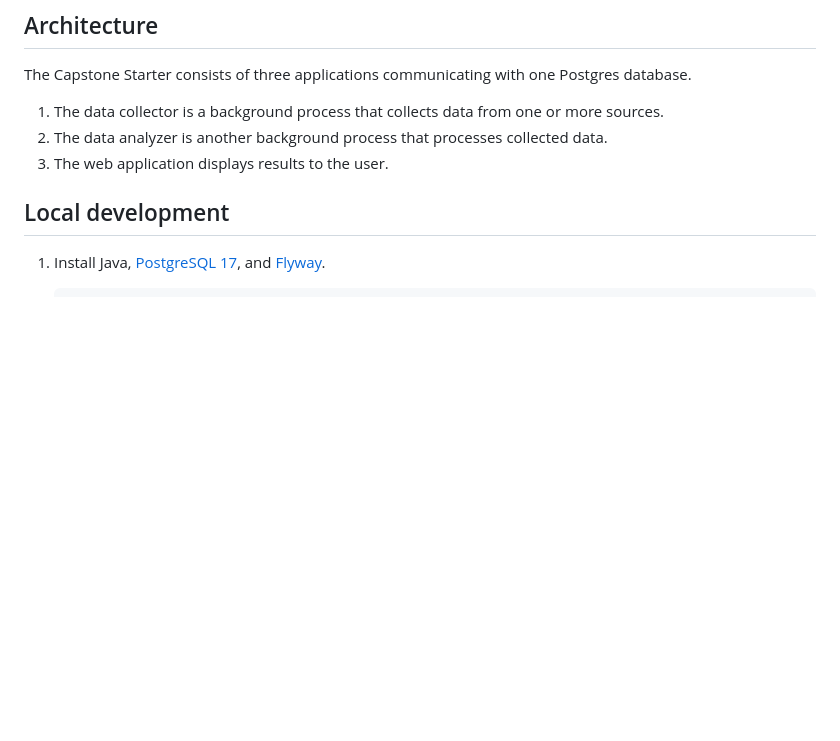
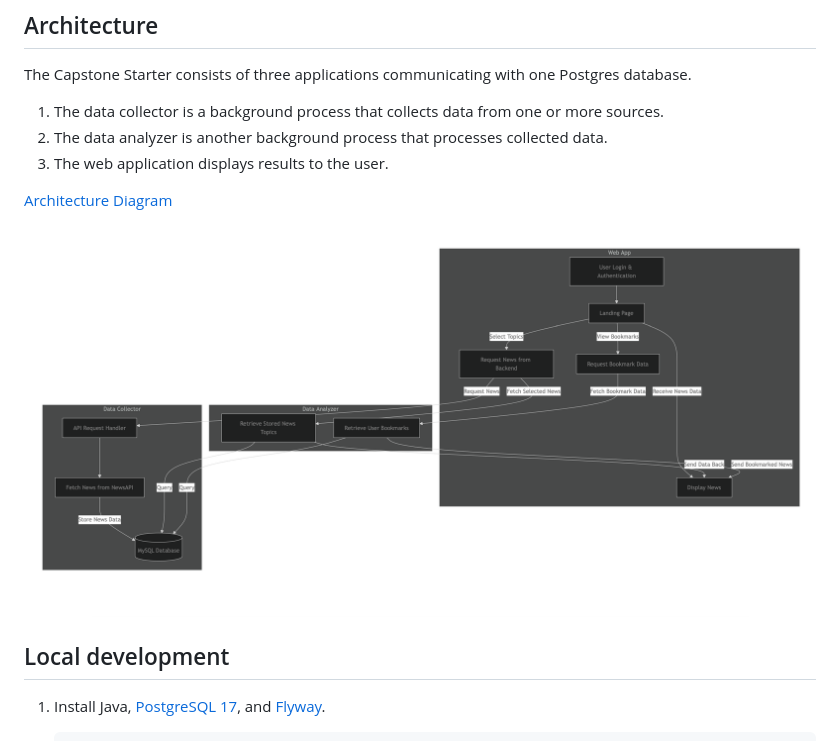
Before and after one commit to NagelliTarunKumar/News-Aggregator, a Markdown page: README.md, the part around the change printed below. Rendered like a GitHub page; pictures changed too: images/Application_Architecture_Diagram.png (added); blank space fills up the shorter version.

Commit message:
adding architecture diagram and deployment link

```diff
--- a/README.md
+++ b/README.md
@@ -15,6 +17,10 @@ The Capstone Starter consists of three applications communicating with one Postg
 1.  The data collector is a background process that collects data from one or more sources.
 1.  The data analyzer is another background process that processes collected data.
 1.  The web application displays results to the user.
+
+[Architecture Diagram](./images/Application_Architecture_Diagram.png)
+
+![Architecture Diagram](./images/Application_Architecture_Diagram.png)
 
 ## Local development
 
```
Also changed, not shown: other parts of README.md (+2 -0 lines), 1 other file.
